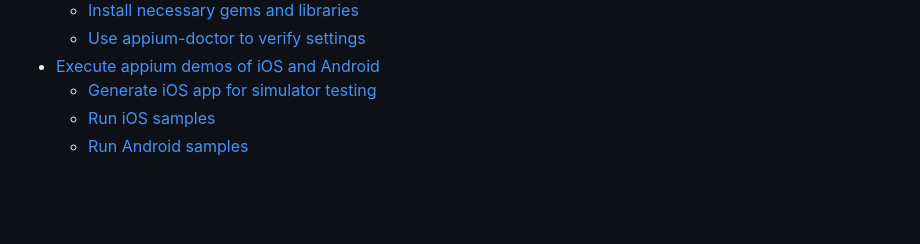
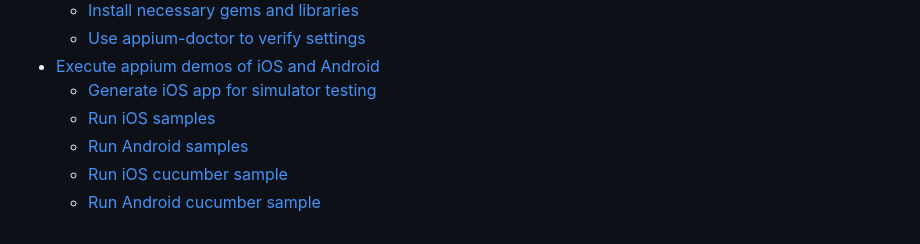
Before and after one commit to hy1984427/appium, a Markdown page: SUMMARY.md, the part around the change. Rendered like a GitHub page; blank space fills up the shorter version.

Commit message:
Finish chapter of running appium demos.

```diff
--- a/SUMMARY.md
+++ b/SUMMARY.md
@@ -11,3 +11,5 @@
    * [Generate iOS app for simulator testing](execute_appium_demos_of_ios_and_android/generate_ios_app_for_simulator_testing.md)
    * [Run iOS samples](execute_appium_demos_of_ios_and_android/run_ios_samples.md)
    * [Run Android samples](execute_appium_demos_of_ios_and_android/run_android_samples.md)
+   * [Run iOS cucumber sample](execute_appium_demos_of_ios_and_android/run_ios_cucumber_sample.md)
+   * [Run Android cucumber sample](execute_appium_demos_of_ios_and_android/run_android_cucumber_sample.md)
```
Also changed, not shown: execute_appium_demos_of_ios_and_android/run_android_cucumber_sample.md (added, +9 -0 lines), execute_appium_demos_of_ios_and_android/run_android_samples.md (+2 -0 lines), execute_appium_demos_of_ios_and_android/run_ios_cucumber_sample.md (added, +9 -0 lines), images/android_xunit_android_emulator.png (added), images/cucumber_android_result.png (added), images/cucumber_ios_result.png (added).
